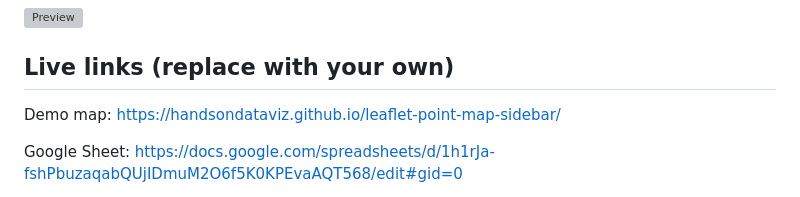
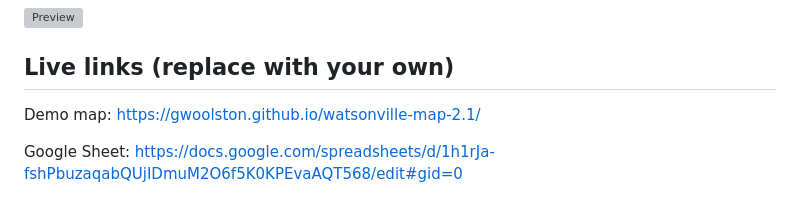
Before and after one commit to gwoolston/watsonville-map-2.1, a Markdown page: README.md, the part around the change. Rendered like a GitHub page; grey boxes are pictures that could not be loaded.

Commit message:
Update README.md
live map link - update

```diff
--- a/README.md
+++ b/README.md
@@ -5,7 +5,7 @@ Leaflet Point Map with Sidebar with Google Sheets -- Best to display points as c
 
 ## Live links (replace with your own)
 
-Demo map: https://handsondataviz.github.io/leaflet-point-map-sidebar/
+Demo map: https://gwoolston.github.io/watsonville-map-2.1/
 
 Google Sheet: https://docs.google.com/spreadsheets/d/1h1rJa-fshPbuzaqabQUjIDmuM2O6f5K0KPEvaAQT568/edit#gid=0
 
```
